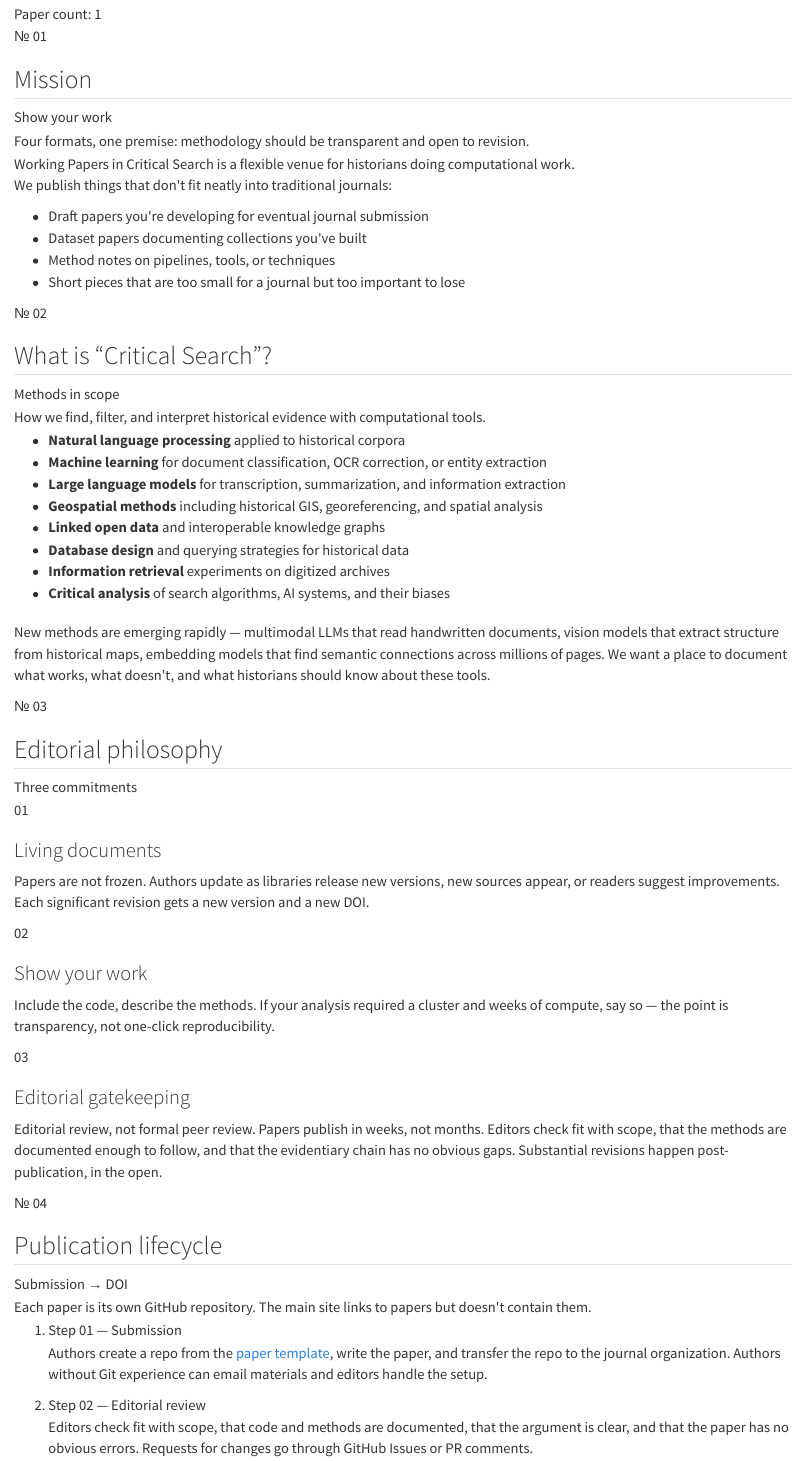
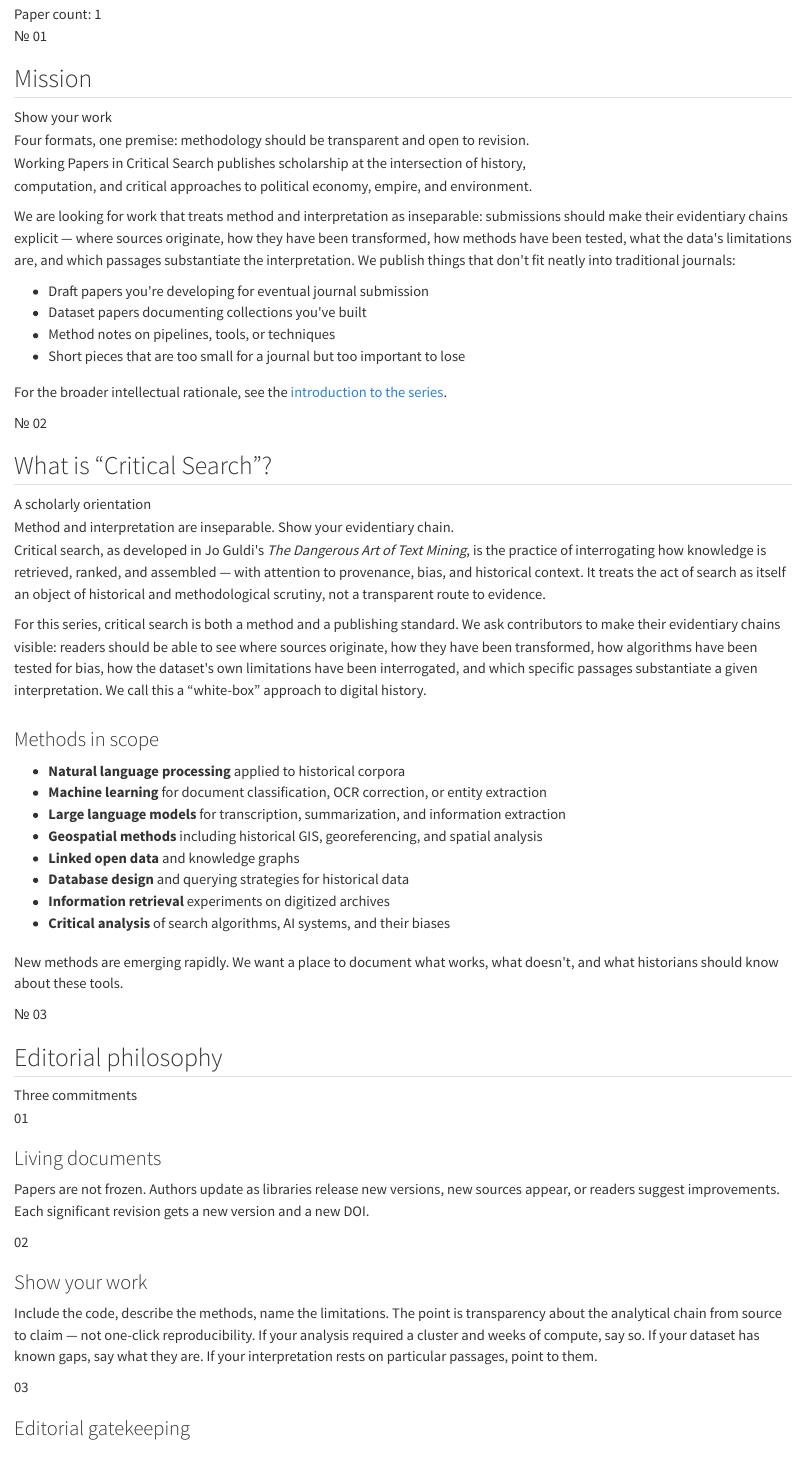
Before and after one commit to Working-Papers-in-Critical-Search/home, a Quarto document (about.qmd): the page in a window 1100 px wide, from 250 px down before the commit and from 280 px down after it, so that both start at the same text. Rendered offline with R 4.5, knitr and Pandoc in place of Quarto, with nearby package versions.

Commit message:
Coordinate scope statement across home + about
Aligns four pages on a single substantive frame — work at the intersection
of history, computation, and critical approaches to political economy,
empire, and environment — that matches the introduction (Paper 001)
instead of the prior generic 'computational history' framing.

Home:
- Hero subtitle: replace 'flexible venue for computational history' with
  the explicit triad.
- 'We welcome submissions' Note: bold the scope statement and add a
  trailing clause naming the four formats ('drafts, datasets, methods,
  and short pieces that show their work').

About:
- Subtitle/lede: same scope swap.
- Mission opening: replace generic framing with explicit triad + the
  white-box criteria (evidentiary chains, source-to-claim transparency)
  + link out to the introduction for the broader rationale.
- '"What is Critical Search?"' restructured: the heading promised a
  definition, the section delivered methods. Now: a real definition
  drawing on Guldi's *Dangerous Art of Text Mining*, then 'Methods in
  scope' as a sub-section. Drops 'interoperable' (redundant) from
  knowledge graphs and tightens the closing note.
- 'Show your work' card: expand from 'compute transparency' framing to
  the broader white-box content (code, methods, limitations, source-to-
  claim chain) so the editorial-philosophy section argues with the
  Mission rather than against it.

Submit §01 was already updated in 34522a9 to match.

Co-Authored-By: Claude Opus 4.7 (1M context) <noreply@anthropic.com>

```diff
--- a/about.qmd
+++ b/about.qmd
@@ -36,8 +37,18 @@ format:
     </div>
     <div>
       <p class="wpcs-lead" style="max-width: 680px;">
-        Working Papers in Critical Search is a flexible venue for historians doing
-        computational work. We publish things that don't fit neatly into traditional journals:
+        Working Papers in Critical Search publishes scholarship at the
+        intersection of history, computation, and critical approaches to
+        political economy, empire, and environment.
+      </p>
+      <p>
+        We are looking for work that treats method and interpretation as
+        inseparable: submissions should make their evidentiary chains
+        explicit &mdash; where sources originate, how they have been
+        transformed, how methods have been tested, what the data's
+        limitations are, and which passages substantiate the
+        interpretation. We publish things that don't fit neatly into
+        traditional journals:
       </p>
       <ul class="wpcs-prose-list">
         <li>Draft papers you're developing for eventual journal submission</li>
@@ -45,6 +56,10 @@ format:
         <li>Method notes on pipelines, tools, or techniques</li>
         <li>Short pieces that are too small for a journal but too important to lose</li>
       </ul>
+      <p class="wpcs-cite-note" style="margin-top: 16px;">
+        For the broader intellectual rationale, see the
+        <a href="https://working-papers-in-critical-search.github.io/paper-001-introduction/">introduction to the series</a>.
+      </p>
     </div>
   </div>
 </section>
@@ -53,28 +68,46 @@ format:
   <div class="wpcs-section-head">
     <div class="wpcs-micro">№ 02</div>
     <h2>What is &ldquo;Critical Search&rdquo;?</h2>
-    <div class="wpcs-section-head__trailing">Methods in scope</div>
+    <div class="wpcs-section-head__trailing">A scholarly orientation</div>
   </div>
   <div class="wpcs-row">
     <div class="wpcs-small-mono" style="line-height: 1.7;">
-      How we find, filter, and interpret historical evidence with computational tools.
+      Method and interpretation are inseparable. Show your evidentiary chain.
     </div>
     <div>
+      <p>
+        Critical search, as developed in Jo Guldi's
+        <em>The Dangerous Art of Text Mining</em>, is the practice of
+        interrogating how knowledge is retrieved, ranked, and assembled
+        &mdash; with attention to provenance, bias, and historical context.
+        It treats the act of search as itself an object of historical and
+        methodological scrutiny, not a transparent route to evidence.
+      </p>
+      <p>
+        For this series, critical search is both a method and a publishing
+        standard. We ask contributors to make their evidentiary chains
+        visible: readers should be able to see where sources originate, how
+        they have been transformed, how algorithms have been tested for
+        bias, how the dataset's own limitations have been interrogated, and
+        which specific passages substantiate a given interpretation. We
+        call this a &ldquo;white-box&rdquo; approach to digital history.
+      </p>
+
+      <h3 class="wpcs-subhead" style="margin-top: 32px;">Methods in scope</h3>
       <ul class="wpcs-prose-list">
         <li><strong>Natural language processing</strong> applied to historical corpora</li>
         <li><strong>Machine learning</strong> for document classification, OCR correction, or entity extraction</li>
         <li><strong>Large language models</strong> for transcription, summarization, and information extraction</li>
         <li><strong>Geospatial methods</strong> including historical GIS, georeferencing, and spatial analysis</li>
-        <li><strong>Linked open data</strong> and interoperable knowledge graphs</li>
+        <li><strong>Linked open data</strong> and knowledge graphs</li>
         <li><strong>Database design</strong> and querying strategies for historical data</li>
         <li><strong>Information retrieval</strong> experiments on digitized archives</li>
         <li><strong>Critical analysis</strong> of search algorithms, AI systems, and their biases</li>
       </ul>
       <p class="wpcs-cite-note" style="margin-top: 20px;">
-        New methods are emerging rapidly — multimodal LLMs that read handwritten documents,
-        vision models that extract structure from historical maps, embedding models that find
-        semantic connections across millions of pages. We want a place to document what
-        works, what doesn't, and what historians should know about these tools.
+        New methods are emerging rapidly. We want a place to document what
+        works, what doesn't, and what historians should know about these
+        tools.
       </p>
     </div>
   </div>
@@ -103,9 +136,12 @@ format:
           <div class="wpcs-micro wpcs-format-card__idx">02</div>
           <h3>Show your work</h3>
           <p>
-            Include the code, describe the methods. If your analysis required a
-            cluster and weeks of compute, say so — the point is transparency,
-            not one-click reproducibility.
+            Include the code, describe the methods, name the limitations.
+            The point is transparency about the analytical chain from
+            source to claim &mdash; not one-click reproducibility. If your
+            analysis required a cluster and weeks of compute, say so. If
+            your dataset has known gaps, say what they are. If your
+            interpretation rests on particular passages, point to them.
           </p>
         </div>
         <div class="wpcs-format-card">
```
Also changed, not shown: index.qmd (+6 -4 lines), about.qmd (7 more changed lines).
